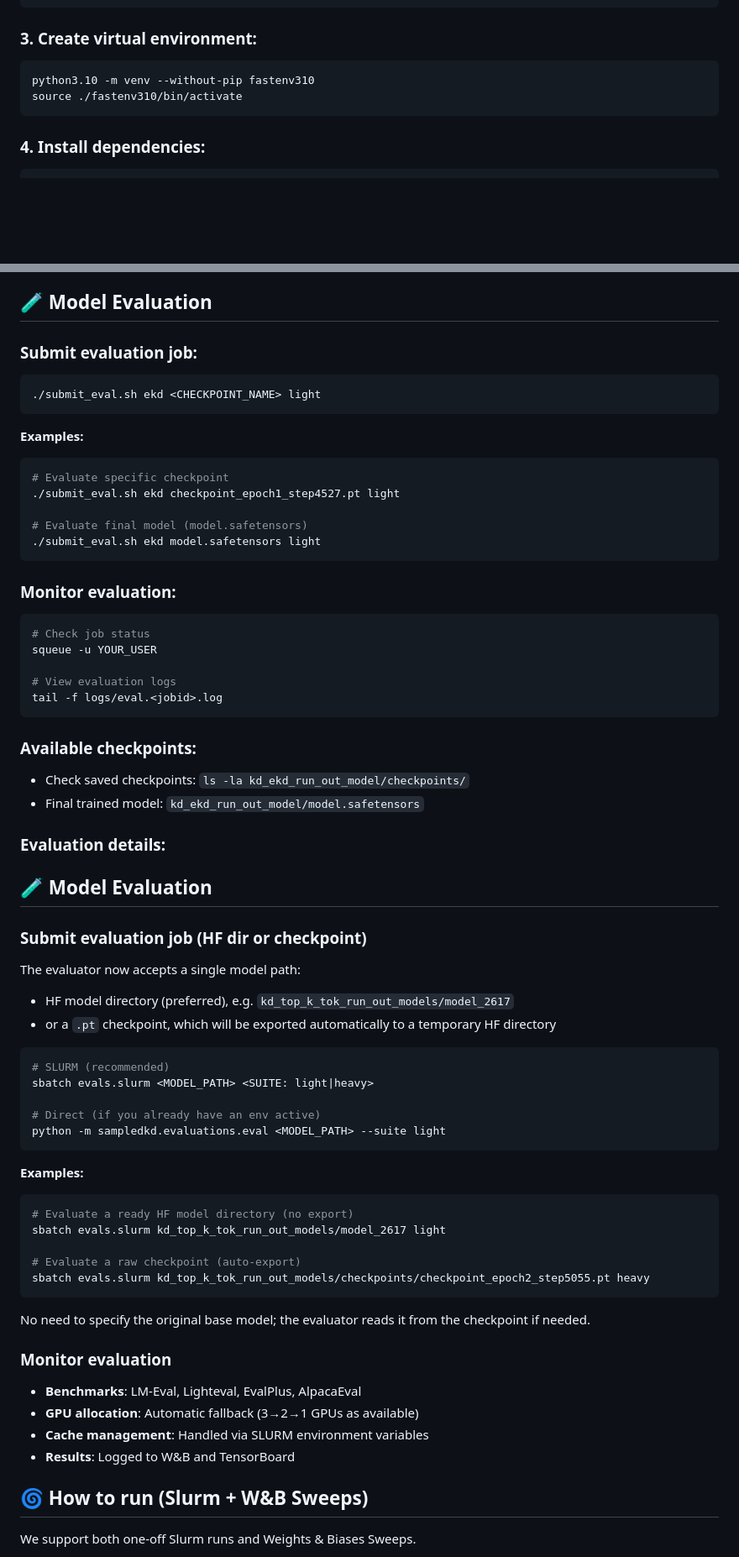
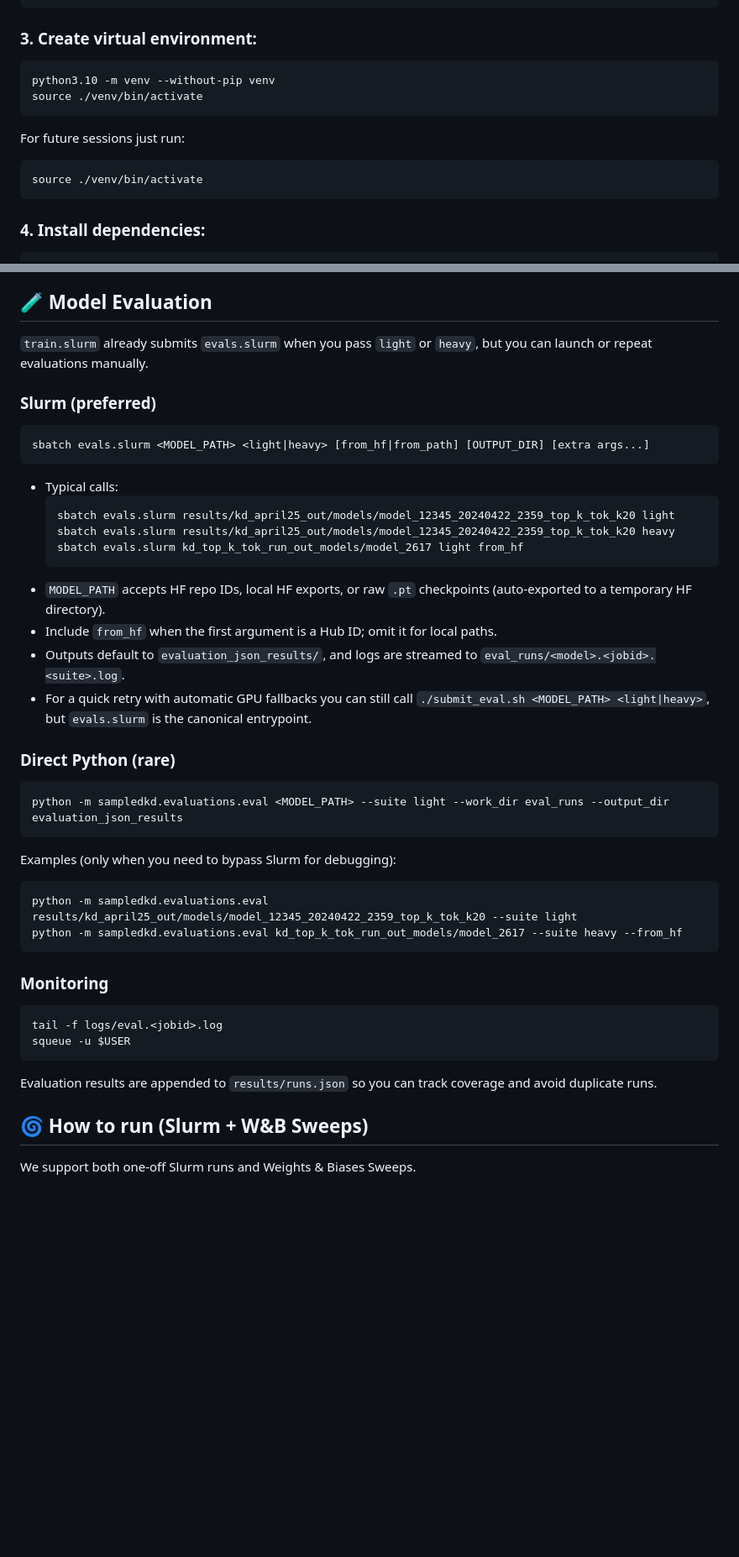
Before and after one commit to almogtavor/sampled-knowledge-distillation, a Markdown page: CONTRIBUTING.md, 2 parts joined by grey strips. Shown at 84% size. GitHub-like rendering; blank space fills up the shorter version.

Commit message:
docs: update contributing guidelines for virtual environment setup and job automation

````diff
--- a/CONTRIBUTING.md
+++ b/CONTRIBUTING.md
@@ -167,8 +167,14 @@ cd /home/joberant/NLP_2425b/YOUR_USER/ekd/
 
 ### 3. Create virtual environment:
 ```bash
-python3.10 -m venv --without-pip fastenv310
-source ./fastenv310/bin/activate
+python3.10 -m venv --without-pip venv
+source ./venv/bin/activate
+```
+
+For future sessions just run:
+
+```bash
+source ./venv/bin/activate
 ```
 
 ### 4. Install dependencies:
@@ -254,66 +276,46 @@ nvidia-smi
 
 ## 🧪 Model Evaluation
 
-### Submit evaluation job:
+`train.slurm` already submits `evals.slurm` when you pass `light` or `heavy`, but you can launch or repeat evaluations manually.
+
+### Slurm (preferred)
+
 ```bash
-./submit_eval.sh ekd <CHECKPOINT_NAME> light
+sbatch evals.slurm <MODEL_PATH> <light|heavy> [from_hf|from_path] [OUTPUT_DIR] [extra args...]
 ```
 
-**Examples:**
+- Typical calls:
+  ```bash
+  sbatch evals.slurm results/kd_april25_out/models/model_12345_20240422_2359_top_k_tok_k20 light
+  sbatch evals.slurm results/kd_april25_out/models/model_12345_20240422_2359_top_k_tok_k20 heavy
+  sbatch evals.slurm kd_top_k_tok_run_out_models/model_2617 light from_hf
+  ```
+- `MODEL_PATH` accepts HF repo IDs, local HF exports, or raw `.pt` checkpoints (auto-exported to a temporary HF directory).
+- Include `from_hf` when the first argument is a Hub ID; omit it for local paths.
+- Outputs default to `evaluation_json_results/`, and logs are streamed to `eval_runs/<model>.<jobid>.<suite>.log`.
+- For a quick retry with automatic GPU fallbacks you can still call `./submit_eval.sh <MODEL_PATH> <light|heavy>`, but `evals.slurm` is the canonical entrypoint.
+
+### Direct Python (rare)
+
 ```bash
-# Evaluate specific checkpoint
-./submit_eval.sh ekd checkpoint_epoch1_step4527.pt light
-
-# Evaluate final model (model.safetensors)
-./submit_eval.sh ekd model.safetensors light
+python -m sampledkd.evaluations.eval <MODEL_PATH> --suite light --work_dir eval_runs --output_dir evaluation_json_results
 ```
 
-### Monitor evaluation:
+Examples (only when you need to bypass Slurm for debugging):
+
 ```bash
-# Check job status
-squeue -u YOUR_USER
-
-# View evaluation logs
-tail -f logs/eval.<jobid>.log
+python -m sampledkd.evaluations.eval results/kd_april25_out/models/model_12345_20240422_2359_top_k_tok_k20 --suite light
+python -m sampledkd.evaluations.eval kd_top_k_tok_run_out_models/model_2617 --suite heavy --from_hf
 ```
 
-### Available checkpoints:
-- Check saved checkpoints: `ls -la kd_ekd_run_out_model/checkpoints/`
-- Final trained model: `kd_ekd_run_out_model/model.safetensors`
-
-### Evaluation details:
-## 🧪 Model Evaluation
-
-### Submit evaluation job (HF dir or checkpoint)
-
-The evaluator now accepts a single model path:
-- HF model directory (preferred), e.g. `kd_top_k_tok_run_out_models/model_2617`
-- or a `.pt` checkpoint, which will be exported automatically to a temporary HF directory
+### Monitoring
 
 ```bash
-# SLURM (recommended)
-sbatch evals.slurm <MODEL_PATH> <SUITE: light|heavy>
-
-# Direct (if you already have an env active)
-python -m sampledkd.evaluations.eval <MODEL_PATH> --suite light
+tail -f logs/eval.<jobid>.log
+squeue -u $USER
 ```
 
-**Examples:**
-```bash
-# Evaluate a ready HF model directory (no export)
-sbatch evals.slurm kd_top_k_tok_run_out_models/model_2617 light
-
-# Evaluate a raw checkpoint (auto-export)
-sbatch evals.slurm kd_top_k_tok_run_out_models/checkpoints/checkpoint_epoch2_step5055.pt heavy
-```
-
-No need to specify the original base model; the evaluator reads it from the checkpoint if needed.
-
-### Monitor evaluation
-- **Benchmarks**: LM-Eval, Lighteval, EvalPlus, AlpacaEval
-- **GPU allocation**: Automatic fallback (3→2→1 GPUs as available)
-- **Cache management**: Handled via SLURM environment variables
-- **Results**: Logged to W&B and TensorBoard
+Evaluation results are appended to `results/runs.json` so you can track coverage and avoid duplicate runs.
 
 ## 🌀 How to run (Slurm + W&B Sweeps)
 
````
Also changed, not shown: other parts of CONTRIBUTING.md (+45 -29 lines).
